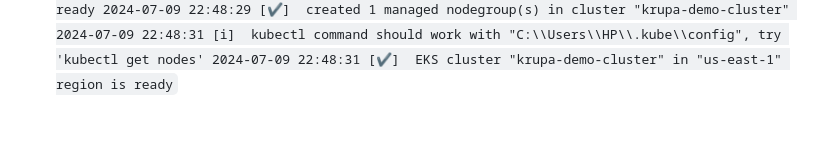
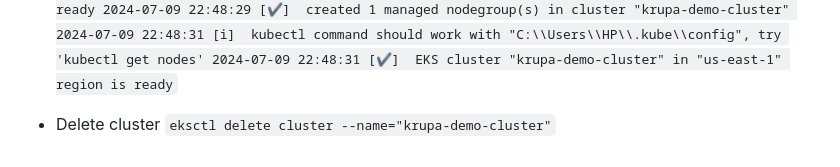
Before and after one commit to iamkrupa/build-with-docker, a Markdown page: README.md, the part around the change. Rendered like a GitHub page; blank space fills up the shorter version.

Commit message:
add delete cluster command

```diff
--- a/README.md
+++ b/README.md
@@ -110,3 +110,6 @@ under `addon.PodIdentityAssociations`, and run `eksctl update addon`
 2024-07-09 22:48:29 [✔]  created 1 managed nodegroup(s) in cluster "krupa-demo-cluster"
 2024-07-09 22:48:31 [ℹ]  kubectl command should work with "C:\\Users\\HP\\.kube\\config", try 'kubectl get nodes'
 2024-07-09 22:48:31 [✔]  EKS cluster "krupa-demo-cluster" in "us-east-1" region is ready`
+
+
+- Delete cluster `eksctl delete cluster --name="krupa-demo-cluster"`
```
